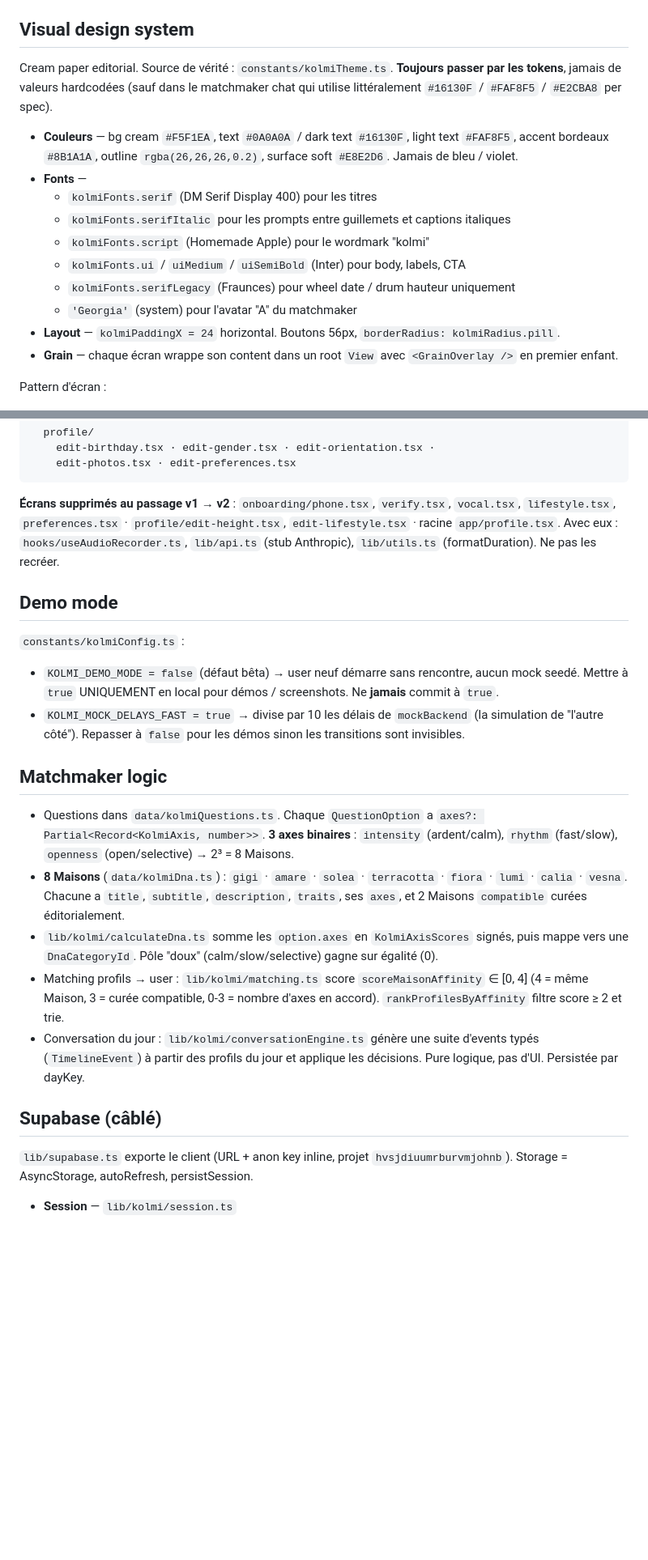
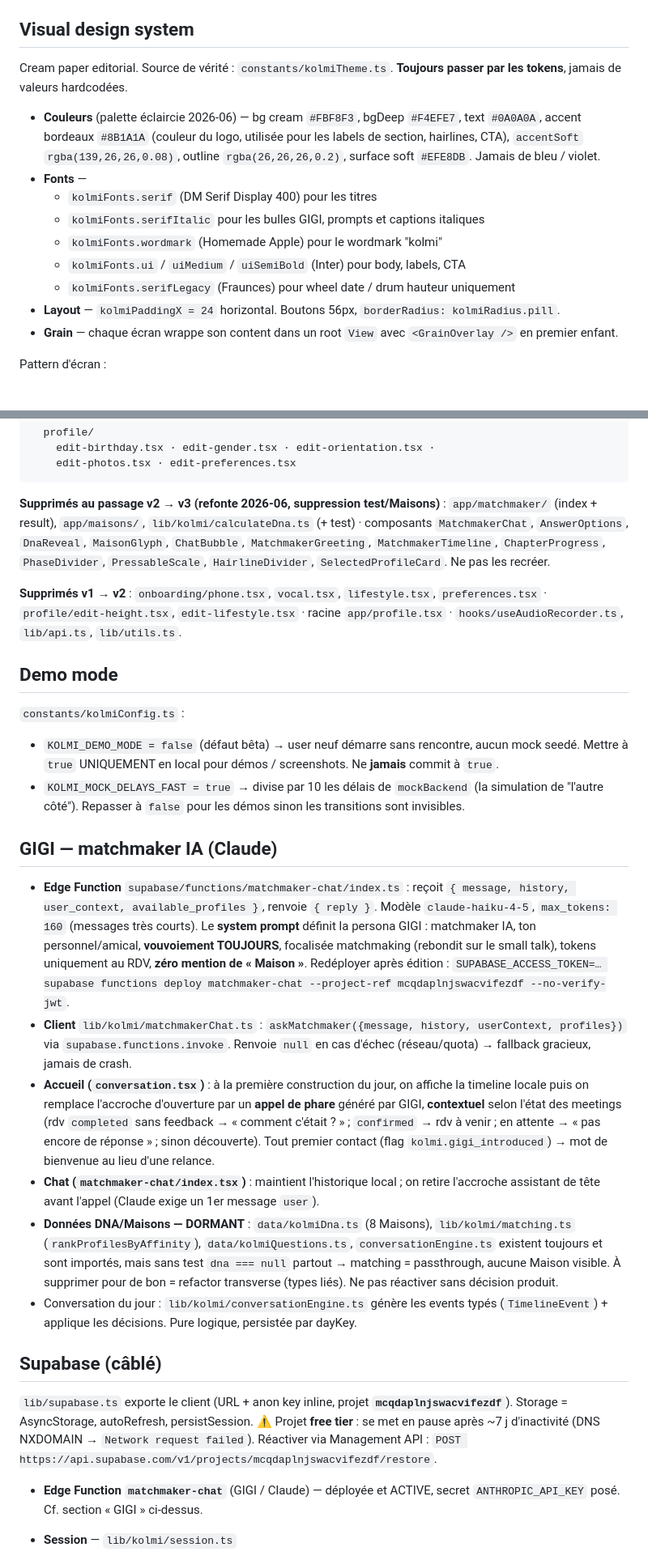
Before and after one commit to ethanelb/kolmi-app, a Markdown page: CLAUDE.md, 2 parts joined by grey strips. Shown at 81% size. GitHub-like rendering; blank space fills up the shorter version.

````diff
--- a/CLAUDE.md
+++ b/CLAUDE.md
@@ -28,16 +32,15 @@ Test sur device physique : `npx expo start --tunnel`, scanner le QR (Expo Go) ou
 
 ## Visual design system
 
-Cream paper editorial. Source de vérité : `constants/kolmiTheme.ts`. **Toujours passer par les tokens**, jamais de valeurs hardcodées (sauf dans le matchmaker chat qui utilise littéralement `#16130F` / `#FAF8F5` / `#E2CBA8` per spec).
+Cream paper editorial. Source de vérité : `constants/kolmiTheme.ts`. **Toujours passer par les tokens**, jamais de valeurs hardcodées.
 
-- **Couleurs** — bg cream `#F5F1EA`, text `#0A0A0A` / dark text `#16130F`, light text `#FAF8F5`, accent bordeaux `#8B1A1A`, outline `rgba(26,26,26,0.2)`, surface soft `#E8E2D6`. Jamais de bleu / violet.
+- **Couleurs** (palette éclaircie 2026-06) — bg cream `#FBF8F3`, bgDeep `#F4EFE7`, text `#0A0A0A`, accent bordeaux `#8B1A1A` (couleur du logo, utilisée pour les labels de section, hairlines, CTA), `accentSoft` `rgba(139,26,26,0.08)`, outline `rgba(26,26,26,0.2)`, surface soft `#EFE8DB`. Jamais de bleu / violet.
 - **Fonts** —
   - `kolmiFonts.serif` (DM Serif Display 400) pour les titres
-  - `kolmiFonts.serifItalic` pour les prompts entre guillemets et captions italiques
-  - `kolmiFonts.script` (Homemade Apple) pour le wordmark "kolmi"
+  - `kolmiFonts.serifItalic` pour les bulles GIGI, prompts et captions italiques
+  - `kolmiFonts.wordmark` (Homemade Apple) pour le wordmark "kolmi"
   - `kolmiFonts.ui` / `uiMedium` / `uiSemiBold` (Inter) pour body, labels, CTA
   - `kolmiFonts.serifLegacy` (Fraunces) pour wheel date / drum hauteur uniquement
-  - `'Georgia'` (system) pour l'avatar "A" du matchmaker
 - **Layout** — `kolmiPaddingX = 24` horizontal. Boutons 56px, `borderRadius: kolmiRadius.pill`.
 - **Grain** — chaque écran wrappe son content dans un root `View` avec `<GrainOverlay />` en premier enfant.
 
@@ -116,7 +122,9 @@ app/
     edit-photos.tsx · edit-preferences.tsx
 ```
 
-**Écrans supprimés au passage v1 → v2** : `onboarding/phone.tsx`, `verify.tsx`, `vocal.tsx`, `lifestyle.tsx`, `preferences.tsx` · `profile/edit-height.tsx`, `edit-lifestyle.tsx` · racine `app/profile.tsx`. Avec eux : `hooks/useAudioRecorder.ts`, `lib/api.ts` (stub Anthropic), `lib/utils.ts` (formatDuration). Ne pas les recréer.
+**Supprimés au passage v2 → v3 (refonte 2026-06, suppression test/Maisons)** : `app/matchmaker/` (index + result), `app/maisons/`, `lib/kolmi/calculateDna.ts` (+ test) · composants `MatchmakerChat`, `AnswerOptions`, `DnaReveal`, `MaisonGlyph`, `ChatBubble`, `MatchmakerGreeting`, `MatchmakerTimeline`, `ChapterProgress`, `PhaseDivider`, `PressableScale`, `HairlineDivider`, `SelectedProfileCard`. Ne pas les recréer.
+
+**Supprimés v1 → v2** : `onboarding/phone.tsx`, `vocal.tsx`, `lifestyle.tsx`, `preferences.tsx` · `profile/edit-height.tsx`, `edit-lifestyle.tsx` · racine `app/profile.tsx` · `hooks/useAudioRecorder.ts`, `lib/api.ts`, `lib/utils.ts`.
 
 ## Demo mode
 
@@ -124,17 +132,20 @@ app/
 - `KOLMI_DEMO_MODE = false` (défaut bêta) → user neuf démarre sans rencontre, aucun mock seedé. Mettre à `true` UNIQUEMENT en local pour démos / screenshots. Ne **jamais** commit à `true`.
 - `KOLMI_MOCK_DELAYS_FAST = true` → divise par 10 les délais de `mockBackend` (la simulation de "l'autre côté"). Repasser à `false` pour les démos sinon les transitions sont invisibles.
 
-## Matchmaker logic
+## GIGI — matchmaker IA (Claude)
 
-- Questions dans `data/kolmiQuestions.ts`. Chaque `QuestionOption` a `axes?: Partial<Record<KolmiAxis, number>>`. **3 axes binaires** : `intensity` (ardent/calm), `rhythm` (fast/slow), `openness` (open/selective) → 2³ = 8 Maisons.
-- **8 Maisons** (`data/kolmiDna.ts`) : `gigi` · `amare` · `solea` · `terracotta` · `fiora` · `lumi` · `calia` · `vesna`. Chacune a `title`, `subtitle`, `description`, `traits`, ses `axes`, et 2 Maisons `compatible` curées éditorialement.
-- `lib/kolmi/calculateDna.ts` somme les `option.axes` en `KolmiAxisScores` signés, puis mappe vers une `DnaCategoryId`. Pôle "doux" (calm/slow/selective) gagne sur égalité (0).
-- Matching profils → user : `lib/kolmi/matching.ts` score `scoreMaisonAffinity` ∈ [0, 4] (4 = même Maison, 3 = curée compatible, 0-3 = nombre d'axes en accord). `rankProfilesByAffinity` filtre score ≥ 2 et trie.
-- Conversation du jour : `lib/kolmi/conversationEngine.ts` génère une suite d'events typés (`TimelineEvent`) à partir des profils du jour et applique les décisions. Pure logique, pas d'UI. Persistée par dayKey.
+- **Edge Function** `supabase/functions/matchmaker-chat/index.ts` : reçoit `{ message, history, user_context, available_profiles }`, renvoie `{ reply }`. Modèle `claude-haiku-4-5`, `max_tokens: 160` (messages très courts). Le **system prompt** définit la persona GIGI : matchmaker IA, ton personnel/amical, **vouvoiement TOUJOURS**, focalisée matchmaking (rebondit sur le small talk), tokens uniquement au RDV, **zéro mention de « Maison »**. Redéployer après édition : `SUPABASE_ACCESS_TOKEN=… supabase functions deploy matchmaker-chat --project-ref mcqdaplnjswacvifezdf --no-verify-jwt`.
+- **Client** `lib/kolmi/matchmakerChat.ts` : `askMatchmaker({message, history, userContext, profiles})` via `supabase.functions.invoke`. Renvoie `null` en cas d'échec (réseau/quota) → fallback gracieux, jamais de crash.
+- **Accueil (`conversation.tsx`)** : à la première construction du jour, on affiche la timeline locale puis on remplace l'accroche d'ouverture par un **appel de phare** généré par GIGI, **contextuel** selon l'état des meetings (rdv `completed` sans feedback → « comment c'était ? » ; `confirmed` → rdv à venir ; en attente → « pas encore de réponse » ; sinon découverte). Tout premier contact (flag `kolmi.gigi_introduced`) → mot de bienvenue au lieu d'une relance.
+- **Chat (`matchmaker-chat/index.tsx`)** : maintient l'historique local ; on retire l'accroche assistant de tête avant l'appel (Claude exige un 1er message `user`).
+- **Données DNA/Maisons — DORMANT** : `data/kolmiDna.ts` (8 Maisons), `lib/kolmi/matching.ts` (`rankProfilesByAffinity`), `data/kolmiQuestions.ts`, `conversationEngine.ts` existent toujours et sont importés, mais sans test `dna === null` partout → matching = passthrough, aucune Maison visible. À supprimer pour de bon = refactor transverse (types liés). Ne pas réactiver sans décision produit.
+- Conversation du jour : `lib/kolmi/conversationEngine.ts` génère les events typés (`TimelineEvent`) + applique les décisions. Pure logique, persistée par dayKey.
 
 ## Supabase (câblé)
 
-`lib/supabase.ts` exporte le client (URL + anon key inline, projet `hvsjdiuumrburvmjohnb`). Storage = AsyncStorage, autoRefresh, persistSession.
+`lib/supabase.ts` exporte le client (URL + anon key inline, projet **`mcqdaplnjswacvifezdf`**). Storage = AsyncStorage, autoRefresh, persistSession. ⚠ Projet **free tier** : se met en pause après ~7 j d'inactivité (DNS NXDOMAIN → `Network request failed`). Réactiver via Management API : `POST https://api.supabase.com/v1/projects/mcqdaplnjswacvifezdf/restore`.
+
+- **Edge Function `matchmaker-chat`** (GIGI / Claude) — déployée et ACTIVE, secret `ANTHROPIC_API_KEY` posé. Cf. section « GIGI » ci-dessus.
 
 - **Session** — `lib/kolmi/session.ts`
   - `bootstrapSession()` au boot dans `app/_layout.tsx` : récupère la session, sinon `signInAnonymously()`. L'utilisateur a **toujours un user_id** pour passer RLS, même avant tout sign-in nominatif.
````
Also changed, not shown: other parts of CLAUDE.md (+55 -49 lines).
